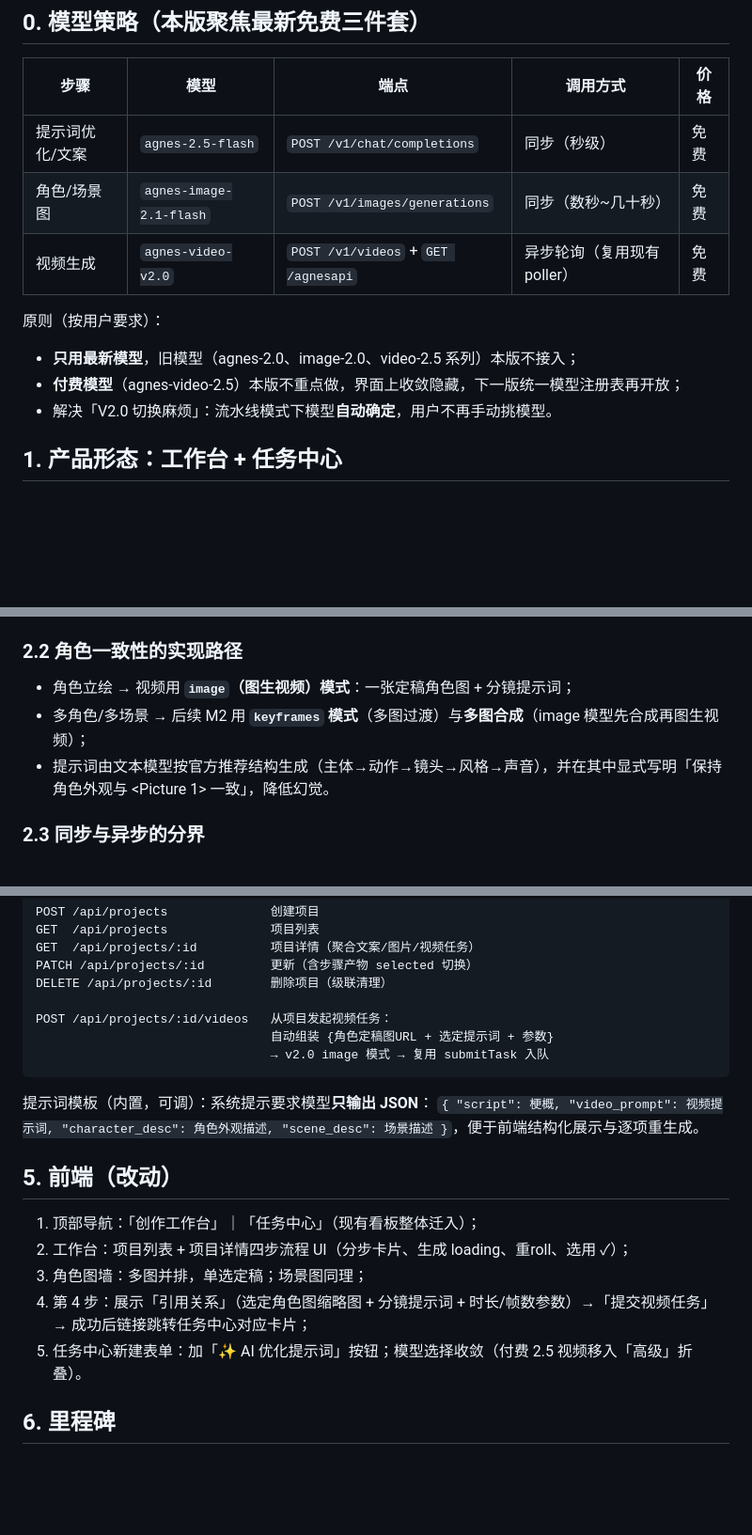
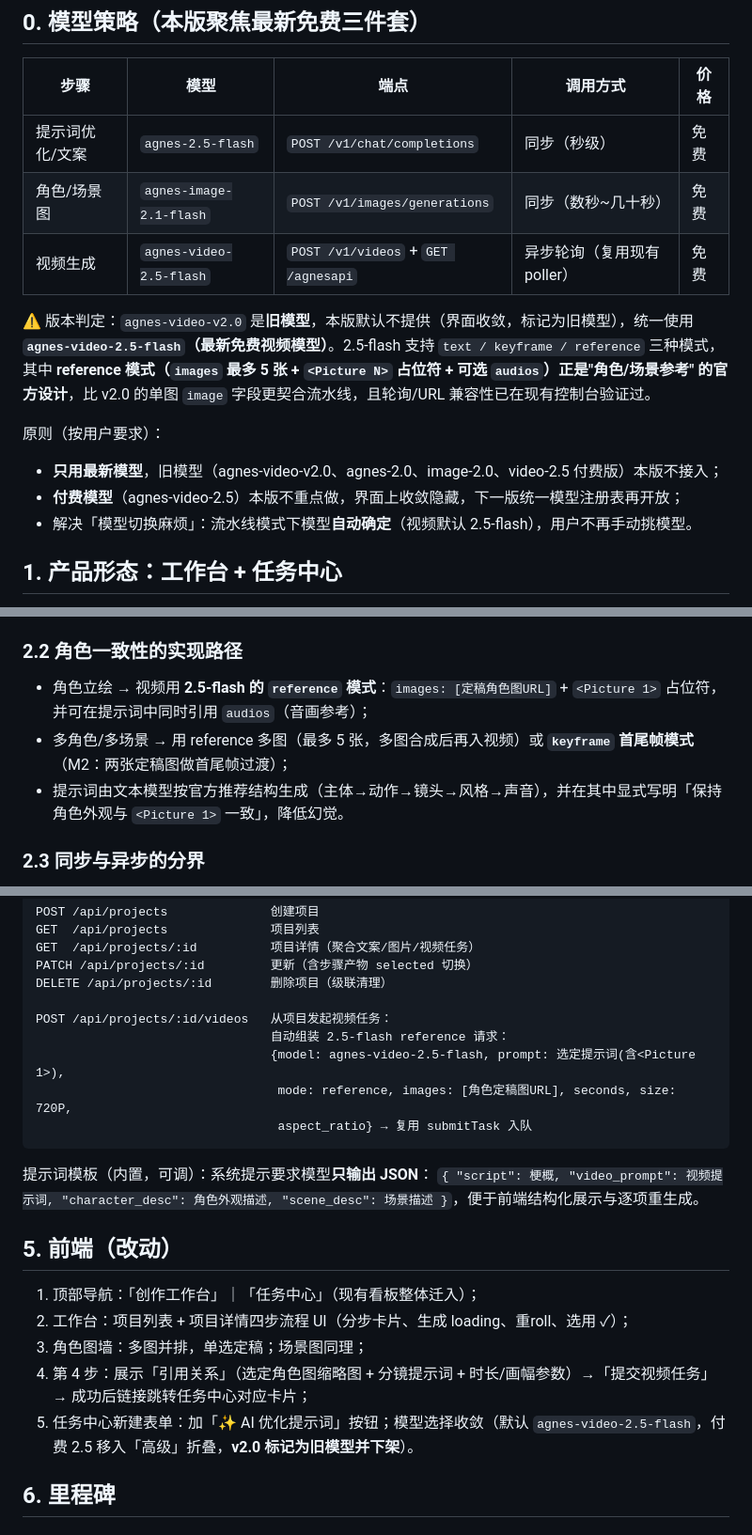
Before and after one commit to AlanNiew/agnes-video-console, a Markdown page: docs/PIPELINE_PLAN.md, 3 parts joined by grey strips. Shown at 94% size. Drawn GitHub-style; blank space fills up the shorter version.

Commit message:
docs: plan uses agnes-video-2.5-flash as default video model, v2.0 deprecated

````diff
--- a/docs/PIPELINE_PLAN.md
+++ b/docs/PIPELINE_PLAN.md
@@ -9,12 +9,17 @@
 | --- | --- | --- | --- | --- |
 | 提示词优化/文案 | `agnes-2.5-flash` | `POST /v1/chat/completions` | 同步（秒级） | 免费 |
 | 角色/场景图 | `agnes-image-2.1-flash` | `POST /v1/images/generations` | 同步（数秒~几十秒） | 免费 |
-| 视频生成 | `agnes-video-v2.0` | `POST /v1/videos` + `GET /agnesapi` | 异步轮询（复用现有 poller） | 免费 |
+| 视频生成 | `agnes-video-2.5-flash` | `POST /v1/videos` + `GET /agnesapi` | 异步轮询（复用现有 poller） | 免费 |
+
+⚠️ 版本判定：`agnes-video-v2.0` 是**旧模型**，本版默认不提供（界面收敛，标记为旧模型），统一使用
+**`agnes-video-2.5-flash`（最新免费视频模型）**。2.5-flash 支持 `text / keyframe / reference` 三种模式，
+其中 **reference 模式（`images` 最多 5 张 + `<Picture N>` 占位符 + 可选 `audios`）正是"角色/场景参考"
+的官方设计**，比 v2.0 的单图 `image` 字段更契合流水线，且轮询/URL 兼容性已在现有控制台验证过。
 
 原则（按用户要求）：
-- **只用最新模型**，旧模型（agnes-2.0、image-2.0、video-2.5 系列）本版不接入；
+- **只用最新模型**，旧模型（agnes-video-v2.0、agnes-2.0、image-2.0、video-2.5 付费版）本版不接入；
 - **付费模型**（agnes-video-2.5）本版不重点做，界面上收敛隐藏，下一版统一模型注册表再开放；
-- 解决「V2.0 切换麻烦」：流水线模式下模型**自动确定**，用户不再手动挑模型。
+- 解决「模型切换麻烦」：流水线模式下模型**自动确定**（视频默认 2.5-flash），用户不再手动挑模型。
 
 ## 1. 产品形态：工作台 + 任务中心
 
@@ -44,9 +49,9 @@
 **决策**：图片生成使用 `extra_body.response_format: "url"`，产出 Agnes 自家 CDN 地址（`storage.googleapis.com/agnes-aigc/...`）——它天然公开可访问，直接作为视频参考图传入；同时后端下载一份到本地 `data/artifacts/` 做永久预览备份（Agnes CDN URL 可能过期）。
 
 ### 2.2 角色一致性的实现路径
-- 角色立绘 → 视频用 **`image`（图生视频）模式**：一张定稿角色图 + 分镜提示词；
-- 多角色/多场景 → 后续 M2 用 **`keyframes` 模式**（多图过渡）与**多图合成**（image 模型先合成再图生视频）；
-- 提示词由文本模型按官方推荐结构生成（主体→动作→镜头→风格→声音），并在其中显式写明「保持角色外观与 <Picture 1> 一致」，降低幻觉。
+- 角色立绘 → 视频用 **2.5-flash 的 `reference` 模式**：`images: [定稿角色图URL]` + `<Picture 1>` 占位符，并可在提示词中同时引用 `audios`（音画参考）；
+- 多角色/多场景 → 用 reference 多图（最多 5 张，多图合成后再入视频）或 **`keyframe` 首尾帧模式**（M2：两张定稿图做首尾帧过渡）；
+- 提示词由文本模型按官方推荐结构生成（主体→动作→镜头→风格→声音），并在其中显式写明「保持角色外观与 `<Picture 1>` 一致」，降低幻觉。
 
 ### 2.3 同步与异步的分界
 - 文本、图片是**同步接口**：请求即等待（图片超时设 180s，官方建议 60–360s），前端 loading 等待即可，无需轮询；
@@ -110,8 +115,10 @@ PATCH /api/projects/:id         更新（含步骤产物 selected 切换）
 DELETE /api/projects/:id        删除项目（级联清理）
 
 POST /api/projects/:id/videos   从项目发起视频任务：
-                                自动组装 {角色定稿图URL + 选定提示词 + 参数}
-                                → v2.0 image 模式 → 复用 submitTask 入队
+                                自动组装 2.5-flash reference 请求：
+                                {model: agnes-video-2.5-flash, prompt: 选定提示词(含<Picture 1>),
+                                 mode: reference, images: [角色定稿图URL], seconds, size: 720P,
+                                 aspect_ratio} → 复用 submitTask 入队
 ```
 
 提示词模板（内置，可调）：系统提示要求模型**只输出 JSON**：
@@ -122,8 +129,8 @@ POST /api/projects/:id/videos   从项目发起视频任务：
 1. 顶部导航：「创作工作台」｜「任务中心」（现有看板整体迁入）；
 2. 工作台：项目列表 + 项目详情四步流程 UI（分步卡片、生成 loading、重roll、选用 ✓）；
 3. 角色图墙：多图并排，单选定稿；场景图同理；
-4. 第 4 步：展示「引用关系」（选定角色图缩略图 + 分镜提示词 + 时长/帧数参数）→「提交视频任务」→ 成功后链接跳转任务中心对应卡片；
-5. 任务中心新建表单：加「✨ AI 优化提示词」按钮；模型选择收敛（付费 2.5 视频移入「高级」折叠）。
+4. 第 4 步：展示「引用关系」（选定角色图缩略图 + 分镜提示词 + 时长/画幅参数）→「提交视频任务」→ 成功后链接跳转任务中心对应卡片；
+5. 任务中心新建表单：加「✨ AI 优化提示词」按钮；模型选择收敛（默认 `agnes-video-2.5-flash`，付费 2.5 移入「高级」折叠，**v2.0 标记为旧模型并下架**）。
 
 ## 6. 里程碑
 
````
Also changed, not shown: other parts of docs/PIPELINE_PLAN.md (+2 -2 lines).
